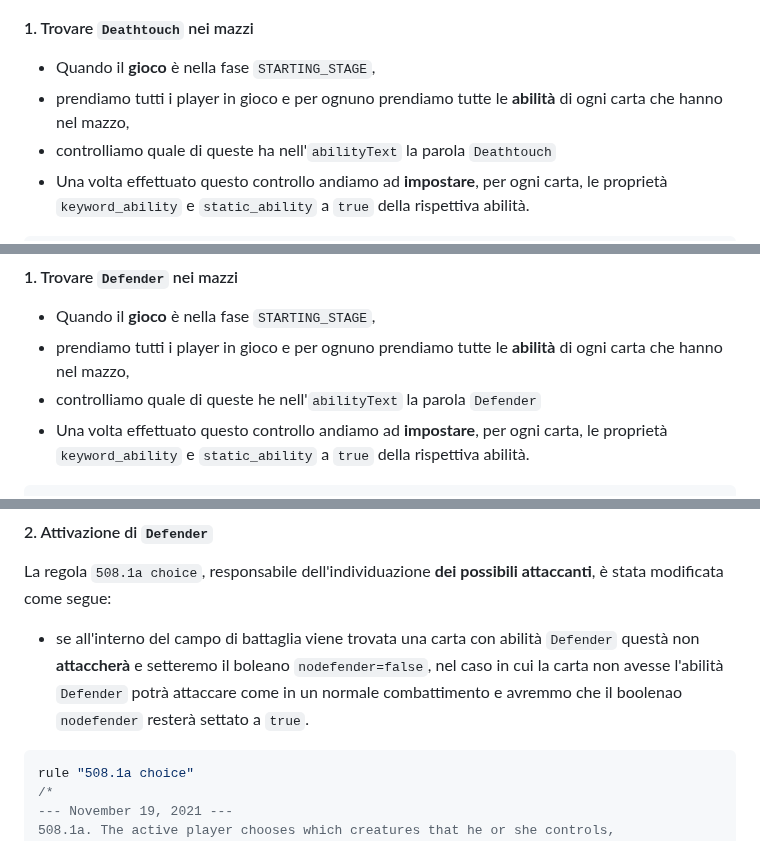
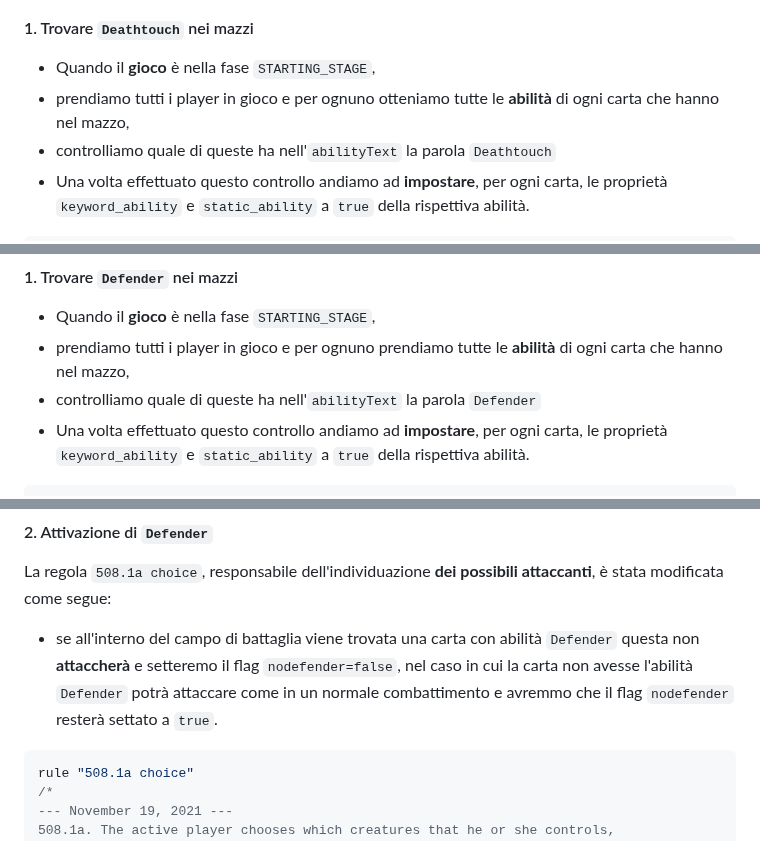
Before and after one commit to Typing-Monkeys/TeferiTheGathering, a Markdown page: Documentation/2022/Documentation.md, 3 parts joined by grey strips. Drawn GitHub-style.

Commit message:
Typo & Text Fix
- Corretti alcuni errori ortografici e typo rimasti nel documento
- Sistemati alcuni pundi delle spiegazioni di alcune regole

````diff
--- a/Documentation/2022/Documentation.md
+++ b/Documentation/2022/Documentation.md
@@ -55,7 +55,7 @@
 
 #### 1. Trovare `Deathtouch` nei mazzi
 - Quando il **gioco** è nella fase `STARTING_STAGE`,
-- prendiamo tutti i player in gioco e per ognuno prendiamo tutte le **abilità** di ogni carta che hanno nel mazzo,
+- prendiamo tutti i player in gioco e per ognuno otteniamo tutte le **abilità** di ogni carta che hanno nel mazzo,
 - controlliamo quale di queste ha nell'`abilityText` la parola `Deathtouch`
 - Una volta effettuato questo controllo andiamo ad **impostare**, per ogni carta, le proprietà `keyword_ability` e `static_ability` a `true` della rispettiva abilità.
 
@@ -244,7 +244,7 @@ rule "702.2a"
 
 - Quando il **gioco** è nella fase `STARTING_STAGE`,
 - prendiamo tutti i player in gioco e per ognuno prendiamo tutte le **abilità** di ogni carta che hanno nel mazzo,
-- controlliamo quale di queste he nell'`abilityText` la parola `Defender`
+- controlliamo quale di queste ha nell'`abilityText` la parola `Defender`
 - Una volta effettuato questo controllo andiamo ad **impostare**, per ogni carta, le proprietà `keyword_ability` e `static_ability` a `true` della rispettiva abilità.
 
 
@@ -275,7 +275,7 @@ end
 
 La regola `508.1a choice`, responsabile dell'individuazione **dei possibili attaccanti**, è stata modificata come segue:
 
-- se all'interno del campo di battaglia viene trovata una carta con abilità `Defender` questà non **attaccherà** e setteremo il boleano `nodefender=false`, nel caso in cui la carta non avesse l'abilità `Defender` potrà attaccare come in un normale combattimento e avremmo che il boolenao `nodefender` resterà settato a `true`.
+- se all'interno del campo di battaglia viene trovata una carta con abilità `Defender` questa non **attaccherà** e setteremo il flag `nodefender=false`, nel caso in cui la carta non avesse l'abilità `Defender` potrà attaccare come in un normale combattimento e avremmo che il flag `nodefender` resterà settato a `true`.
 
 
 ``` java
````
Also changed, not shown: other parts of Documentation/2022/Documentation.md (+17 -18 lines).
